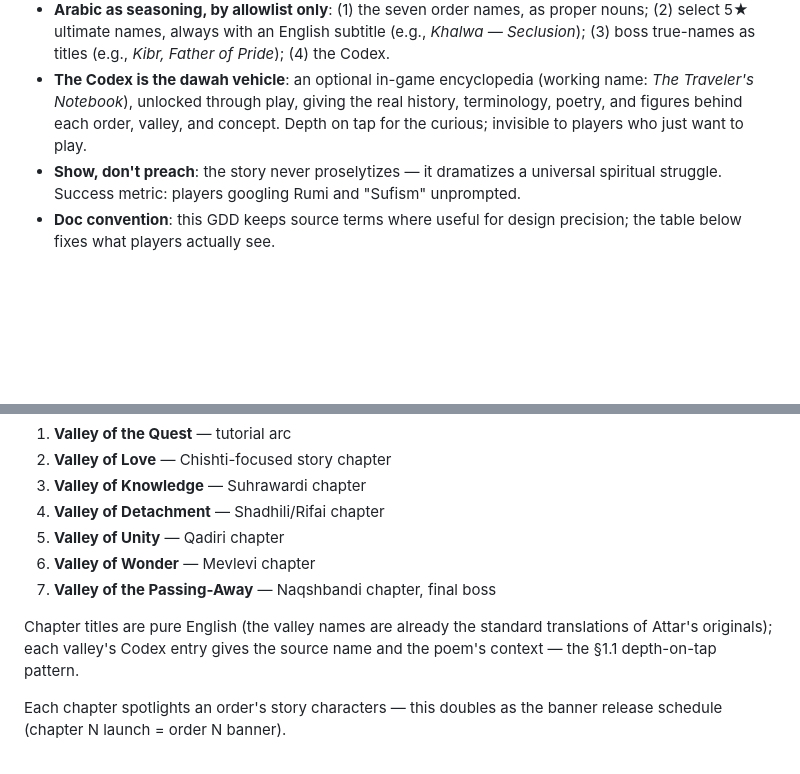
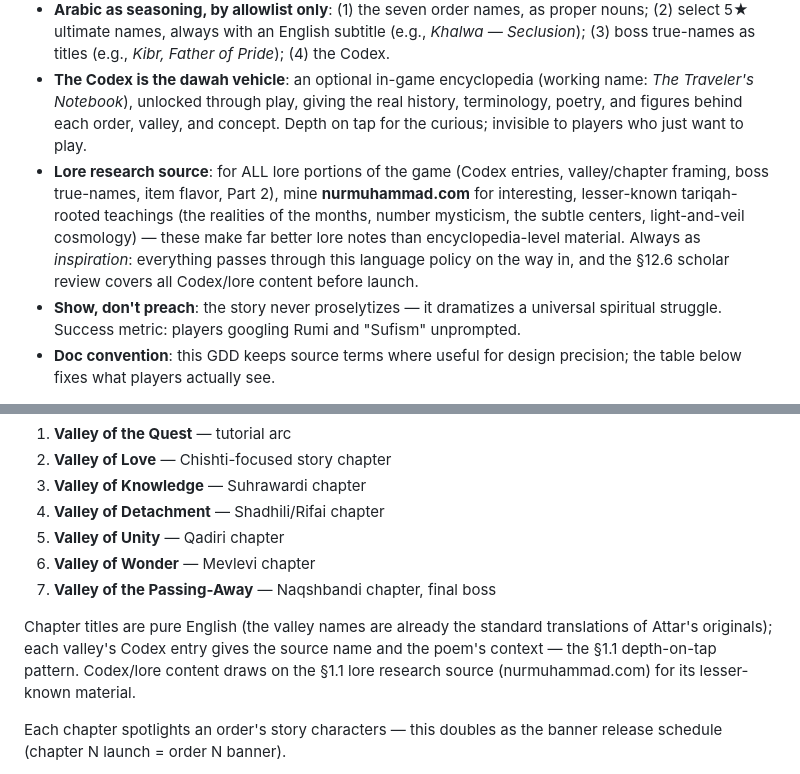
Before and after one commit to Muhammadan92/SufiGacha, a Markdown page: GDD.md, 2 parts joined by grey strips. Drawn GitHub-style; blank space fills up the shorter version.

Commit message:
Lore research source noted: nurmuhammad.com for all lore content
- GDD sec 1.1: new lore-research-source rule — mine nurmuhammad.com's
  lesser-known tariqah teachings (months, number mysticism, subtle centers,
  light-and-veil cosmology) for Codex/valley/boss/item/Part-2 lore; always
  inspiration-only, filtered through the language policy and sec 12.6
  scholar review
- Cross-referenced from sec 6 (valley Codex entries) and PROGRESS Codex item

Co-Authored-By: Claude Fable 5 <noreply@anthropic.com>

```diff
--- a/GDD.md
+++ b/GDD.md
@@ -35,6 +35,7 @@ This game is primarily a **dawah project aimed at a Western audience**: the goal
 - **Character naming rule**: playable names are neutral, Western-leaning, and mystical-sounding (short nature/light/sound-derived names — Vale, Echo, Isla); epithets carry the flavor ("the Silent," "the Unburnt"). Explicitly Islamic given names are avoided for the playable cast.
 - **Arabic as seasoning, by allowlist only**: (1) the seven order names, as proper nouns; (2) select 5★ ultimate names, always with an English subtitle (e.g., *Khalwa — Seclusion*); (3) boss true-names as titles (e.g., *Kibr, Father of Pride*); (4) the Codex.
 - **The Codex is the dawah vehicle**: an optional in-game encyclopedia (working name: *The Traveler's Notebook*), unlocked through play, giving the real history, terminology, poetry, and figures behind each order, valley, and concept. Depth on tap for the curious; invisible to players who just want to play.
+- **Lore research source**: for ALL lore portions of the game (Codex entries, valley/chapter framing, boss true-names, item flavor, Part 2), mine **nurmuhammad.com** for interesting, lesser-known tariqah-rooted teachings (the realities of the months, number mysticism, the subtle centers, light-and-veil cosmology) — these make far better lore notes than encyclopedia-level material. Always as *inspiration*: everything passes through this language policy on the way in, and the §12.6 scholar review covers all Codex/lore content before launch.
 - **Show, don't preach**: the story never proselytizes — it dramatizes a universal spiritual struggle. Success metric: players googling Rumi and "Sufism" unprompted.
 - **Doc convention**: this GDD keeps source terms where useful for design precision; the table below fixes what players actually see.
 
@@ -195,7 +196,7 @@ Direct structural borrow from *Manṭiq al-Ṭayr* (Attar). Seven chapters × ~1
 6. **Valley of Wonder** — Mevlevi chapter
 7. **Valley of the Passing-Away** — Naqshbandi chapter, final boss
 
-Chapter titles are pure English (the valley names are already the standard translations of Attar's originals); each valley's Codex entry gives the source name and the poem's context — the §1.1 depth-on-tap pattern.
+Chapter titles are pure English (the valley names are already the standard translations of Attar's originals); each valley's Codex entry gives the source name and the poem's context — the §1.1 depth-on-tap pattern. Codex/lore content draws on the §1.1 lore research source (nurmuhammad.com) for its lesser-known material.
 
 Each chapter spotlights an order's story characters — this doubles as the banner release schedule (chapter N launch = order N banner).
 
```
Also changed, not shown: PROGRESS.md (+1 -1 lines).
